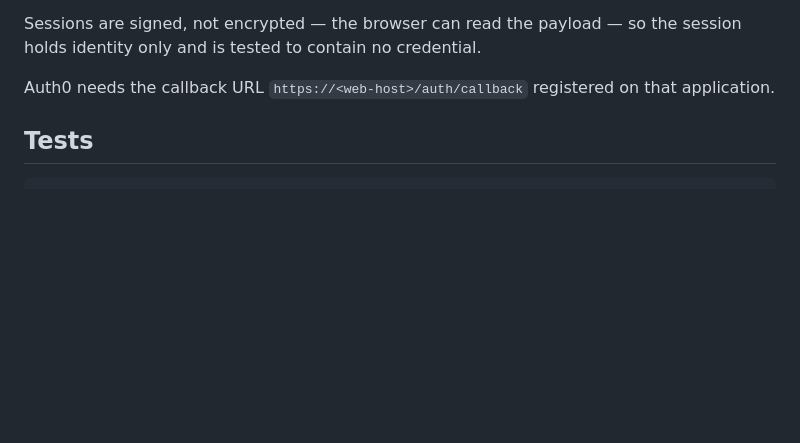
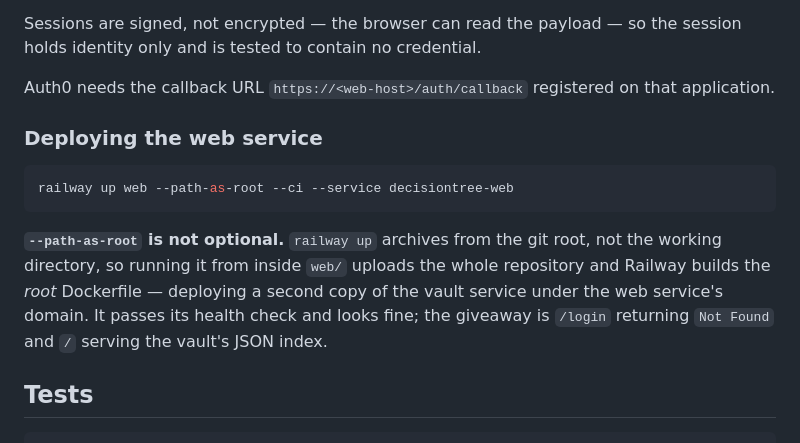
Before and after one commit to a5hpip3/decision_tree, a Markdown page: README.md, the part around the change. Rendered like a GitHub page; blank space fills up the shorter version.

Commit message:
Document --path-as-root for the web service deploy
railway up archives from the git root rather than the working directory,
so deploying from inside web/ uploaded the whole repository and Railway
built the root Dockerfile — putting a second copy of the vault service on
the web service's domain. It passed its health check and looked healthy;
the tells were /login returning Not Found and / serving the vault's JSON
index.

That instance had no volume attached, so it held no vaults and exposed no
decision data, but it ran without CONTEXT_VAULT_TOKEN and so had an open
API for the couple of minutes before it was replaced.

Co-Authored-By: Claude Opus 5 (1M context) <noreply@anthropic.com>

````diff
--- a/README.md
+++ b/README.md
@@ -403,6 +403,19 @@ session holds identity only and is tested to contain no credential.
 Auth0 needs the callback URL `https://<web-host>/auth/callback` registered on
 that application.
 
+### Deploying the web service
+
+```bash
+railway up web --path-as-root --ci --service decisiontree-web
+```
+
+**`--path-as-root` is not optional.** `railway up` archives from the git root,
+not the working directory, so running it from inside `web/` uploads the whole
+repository and Railway builds the *root* Dockerfile — deploying a second copy
+of the vault service under the web service's domain. It passes its health check
+and looks fine; the giveaway is `/login` returning `Not Found` and `/` serving
+the vault's JSON index.
+
 ## Tests
 
 ```bash
````
